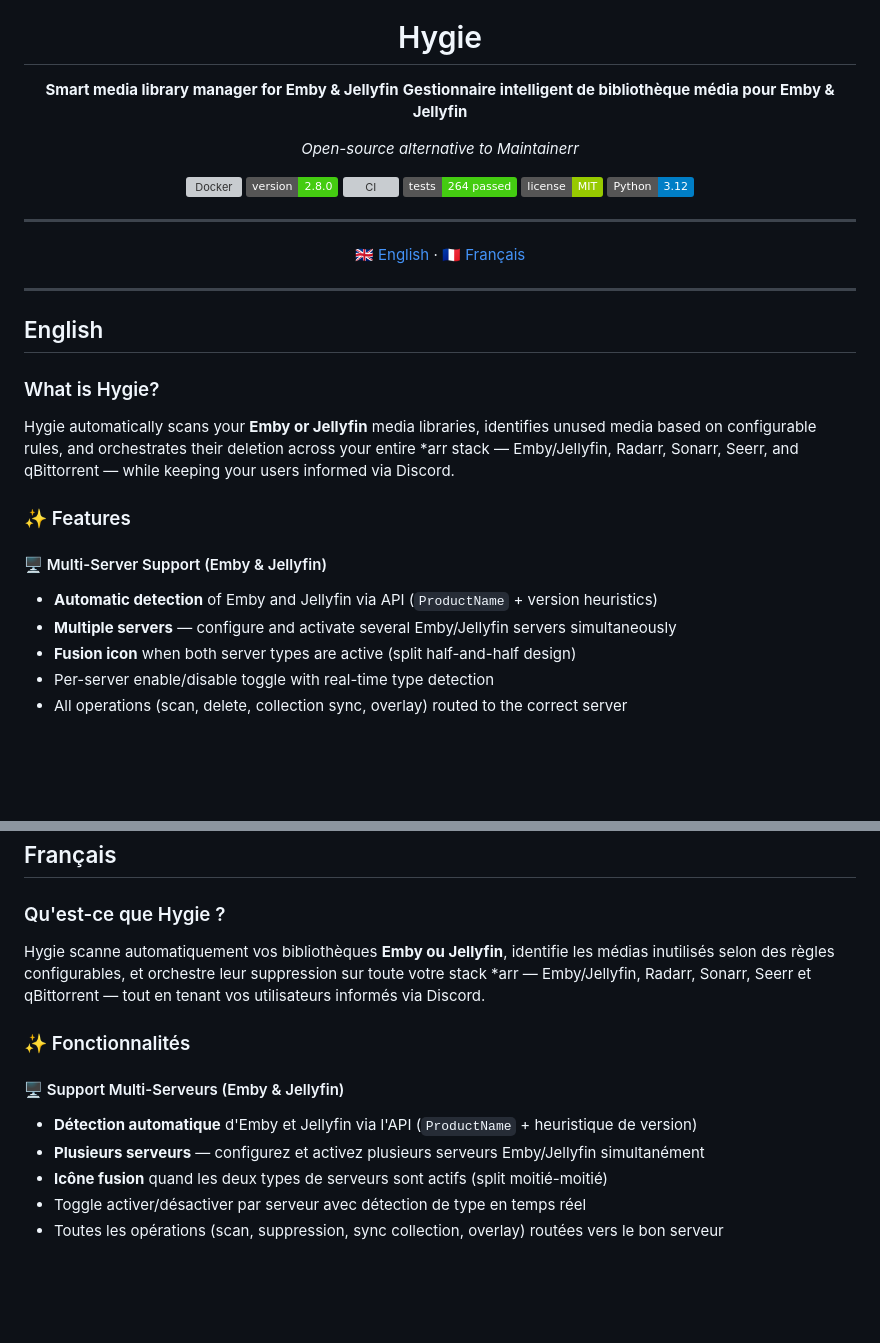
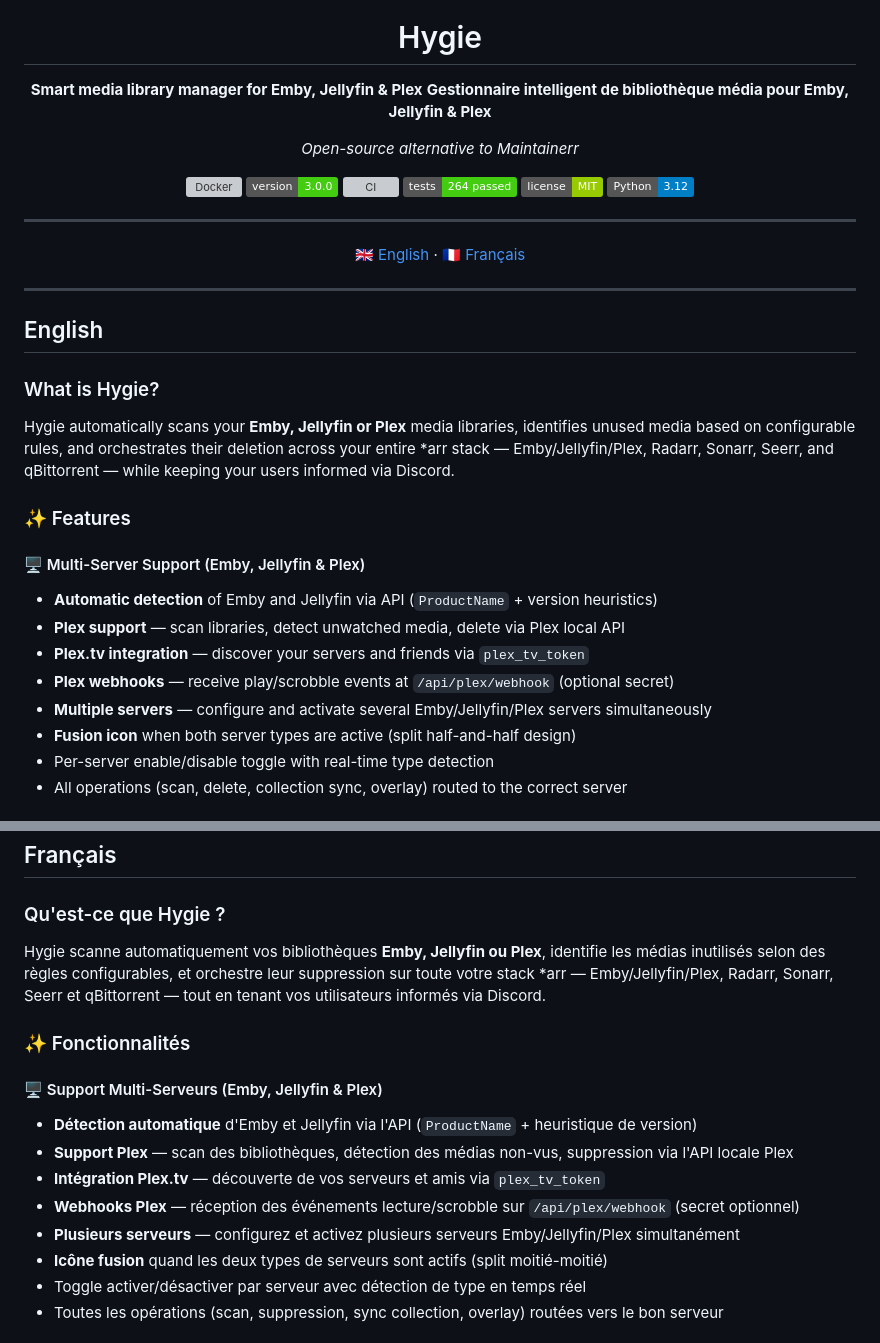
Before and after one commit to Carryozor/Hygie, a Markdown page: README.md, 2 parts joined by grey strips. Drawn GitHub-style; badges without logos; blank space fills up the shorter version; grey boxes are pictures that could not be loaded.

Commit message:
docs: update README for v3.0.0 + Plex, add CHANGELOG

```diff
--- a/README.md
+++ b/README.md
@@ -4,13 +4,13 @@
 
 # Hygie
 
-**Smart media library manager for Emby & Jellyfin**
-**Gestionnaire intelligent de bibliothèque média pour Emby & Jellyfin**
+**Smart media library manager for Emby, Jellyfin & Plex**
+**Gestionnaire intelligent de bibliothèque média pour Emby, Jellyfin & Plex**
 
 *Open-source alternative to Maintainerr*
 
 [![Docker](https://img.shields.io/badge/Docker-ghcr.io%2Fcarryozor%2Fhygie-blue?logo=docker&logoColor=white)](https://github.com/carryozor/hygie/pkgs/container/hygie)
-[![Version](https://img.shields.io/badge/version-2.8.0-brightgreen)](https://github.com/carryozor/hygie/releases)
+[![Version](https://img.shields.io/badge/version-3.0.0-brightgreen)](https://github.com/carryozor/hygie/releases)
 [![CI](https://github.com/carryozor/hygie/actions/workflows/ci.yml/badge.svg)](https://github.com/carryozor/hygie/actions/workflows/ci.yml)
 [![Tests](https://img.shields.io/badge/tests-264%20passed-brightgreen)](https://github.com/carryozor/hygie/tree/main/tests)
 [![License](https://img.shields.io/badge/license-MIT-green)](LICENSE)
@@ -28,13 +28,16 @@
 
 ### What is Hygie?
 
-Hygie automatically scans your **Emby or Jellyfin** media libraries, identifies unused media based on configurable rules, and orchestrates their deletion across your entire *arr stack — Emby/Jellyfin, Radarr, Sonarr, Seerr, and qBittorrent — while keeping your users informed via Discord.
+Hygie automatically scans your **Emby, Jellyfin or Plex** media libraries, identifies unused media based on configurable rules, and orchestrates their deletion across your entire *arr stack — Emby/Jellyfin/Plex, Radarr, Sonarr, Seerr, and qBittorrent — while keeping your users informed via Discord.
 
 ### ✨ Features
 
-#### 🖥️ Multi-Server Support (Emby & Jellyfin)
+#### 🖥️ Multi-Server Support (Emby, Jellyfin & Plex)
 - **Automatic detection** of Emby and Jellyfin via API (`ProductName` + version heuristics)
-- **Multiple servers** — configure and activate several Emby/Jellyfin servers simultaneously
+- **Plex support** — scan libraries, detect unwatched media, delete via Plex local API
+- **Plex.tv integration** — discover your servers and friends via `plex_tv_token`
+- **Plex webhooks** — receive play/scrobble events at `/api/plex/webhook` (optional secret)
+- **Multiple servers** — configure and activate several Emby/Jellyfin/Plex servers simultaneously
 - **Fusion icon** when both server types are active (split half-and-half design)
 - Per-server enable/disable toggle with real-time type detection
 - All operations (scan, delete, collection sync, overlay) routed to the correct server
@@ -304,13 +307,16 @@ Hygie automatically migrates the database schema on startup. Upgrading from any
 
 ### Qu'est-ce que Hygie ?
 
-Hygie scanne automatiquement vos bibliothèques **Emby ou Jellyfin**, identifie les médias inutilisés selon des règles configurables, et orchestre leur suppression sur toute votre stack *arr — Emby/Jellyfin, Radarr, Sonarr, Seerr et qBittorrent — tout en tenant vos utilisateurs informés via Discord.
+Hygie scanne automatiquement vos bibliothèques **Emby, Jellyfin ou Plex**, identifie les médias inutilisés selon des règles configurables, et orchestre leur suppression sur toute votre stack *arr — Emby/Jellyfin/Plex, Radarr, Sonarr, Seerr et qBittorrent — tout en tenant vos utilisateurs informés via Discord.
 
 ### ✨ Fonctionnalités
 
-#### 🖥️ Support Multi-Serveurs (Emby & Jellyfin)
+#### 🖥️ Support Multi-Serveurs (Emby, Jellyfin & Plex)
 - **Détection automatique** d'Emby et Jellyfin via l'API (`ProductName` + heuristique de version)
-- **Plusieurs serveurs** — configurez et activez plusieurs serveurs Emby/Jellyfin simultanément
+- **Support Plex** — scan des bibliothèques, détection des médias non-vus, suppression via l'API locale Plex
+- **Intégration Plex.tv** — découverte de vos serveurs et amis via `plex_tv_token`
+- **Webhooks Plex** — réception des événements lecture/scrobble sur `/api/plex/webhook` (secret optionnel)
+- **Plusieurs serveurs** — configurez et activez plusieurs serveurs Emby/Jellyfin/Plex simultanément
 - **Icône fusion** quand les deux types de serveurs sont actifs (split moitié-moitié)
 - Toggle activer/désactiver par serveur avec détection de type en temps réel
 - Toutes les opérations (scan, suppression, sync collection, overlay) routées vers le bon serveur
```
Also changed, not shown: CHANGELOG.md (added, +73 -0 lines).
